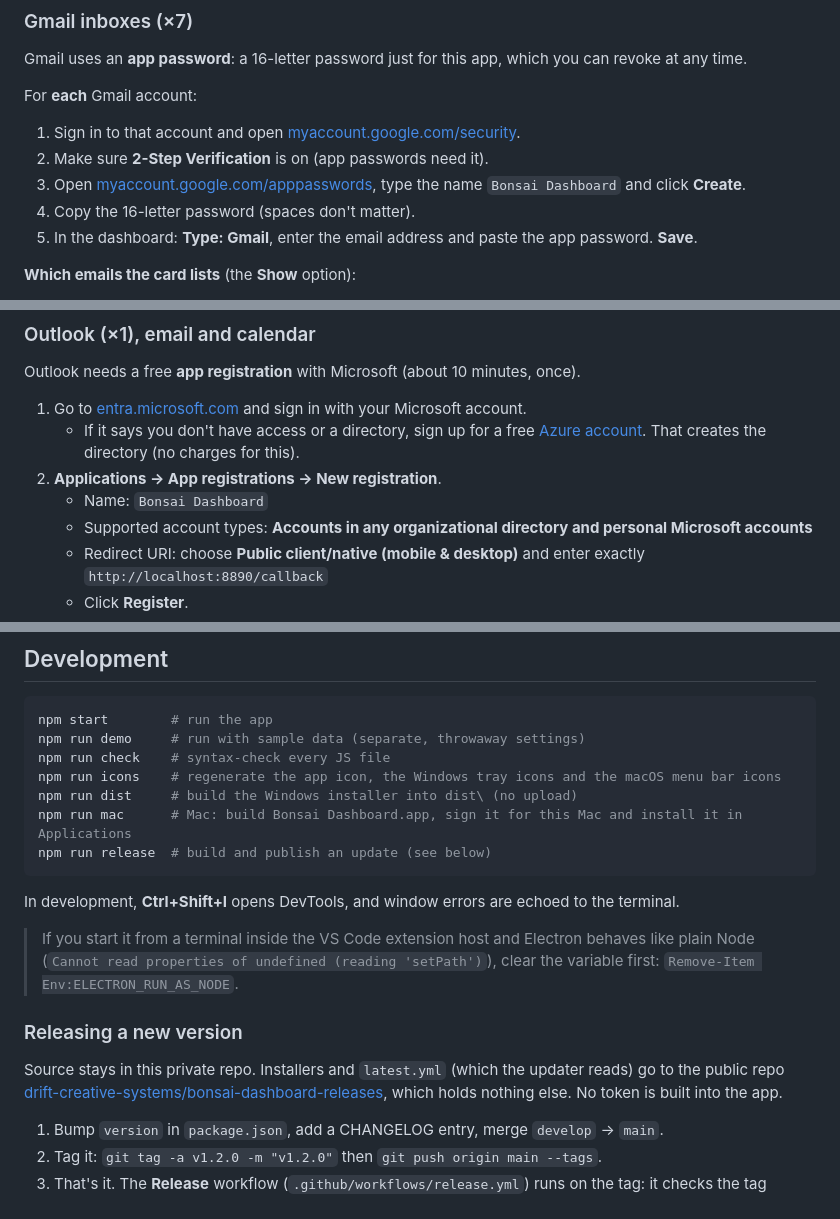
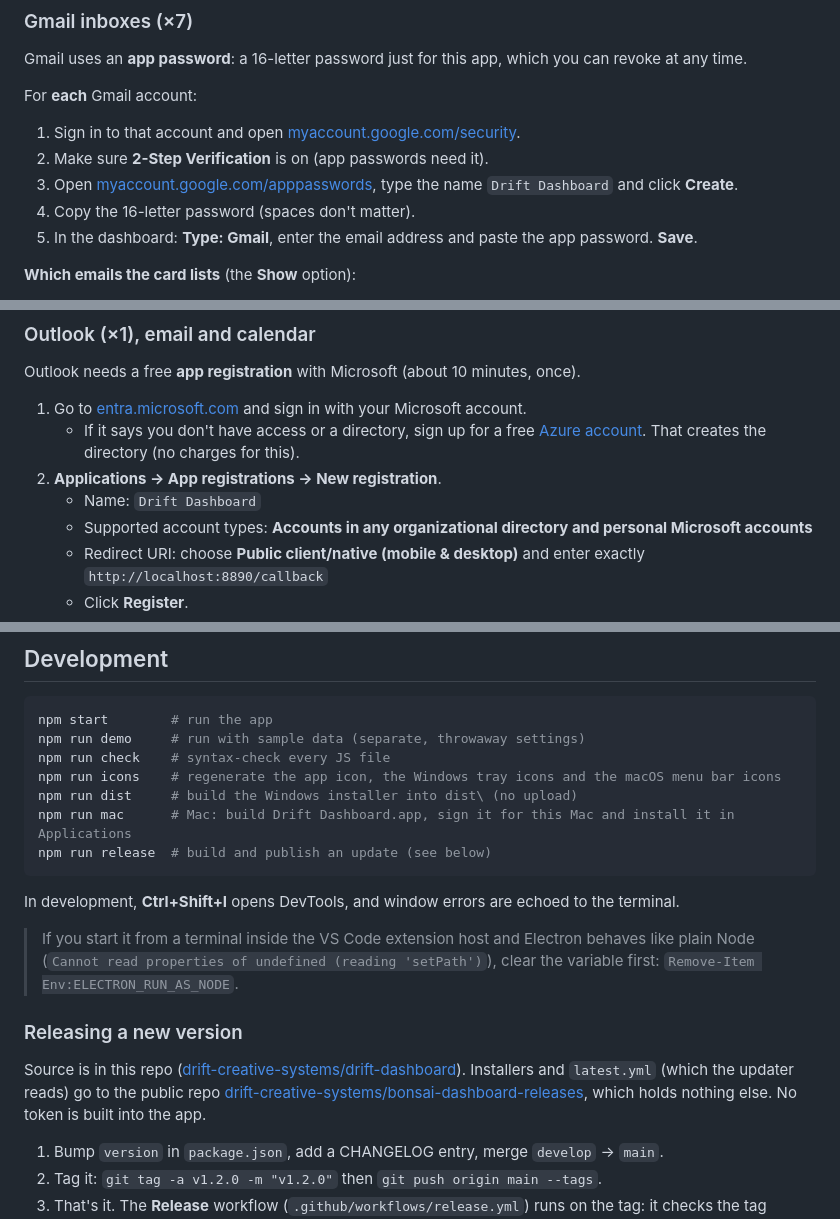
Before and after one commit to drift-creative-systems/drift-dashboard, a Markdown page: README.md, 3 parts joined by grey strips. GitHub-like rendering.

````diff
--- a/README.md
+++ b/README.md
@@ -117,7 +119,7 @@ For **each** Gmail account:
 
 1. Sign in to that account and open [myaccount.google.com/security](https://myaccount.google.com/security).
 2. Make sure **2-Step Verification** is on (app passwords need it).
-3. Open [myaccount.google.com/apppasswords](https://myaccount.google.com/apppasswords), type the name `Bonsai Dashboard` and click **Create**.
+3. Open [myaccount.google.com/apppasswords](https://myaccount.google.com/apppasswords), type the name `Drift Dashboard` and click **Create**.
 4. Copy the 16-letter password (spaces don't matter).
 5. In the dashboard: **Type: Gmail**, enter the email address and paste the app password. **Save**.
 
@@ -185,7 +187,7 @@ Outlook needs a free **app registration** with Microsoft (about 10 minutes, once
 1. Go to [entra.microsoft.com](https://entra.microsoft.com) and sign in with your Microsoft account.
    - If it says you don't have access or a directory, sign up for a free [Azure account](https://azure.microsoft.com/free/). That creates the directory (no charges for this).
 2. **Applications → App registrations → New registration**.
-   - Name: `Bonsai Dashboard`
+   - Name: `Drift Dashboard`
    - Supported account types: **Accounts in any organizational directory and personal Microsoft accounts**
    - Redirect URI: choose **Public client/native (mobile & desktop)** and enter exactly `http://localhost:8890/callback`
    - Click **Register**.
@@ -529,7 +533,7 @@ npm run demo     # run with sample data (separate, throwaway settings)
 npm run check    # syntax-check every JS file
 npm run icons    # regenerate the app icon, the Windows tray icons and the macOS menu bar icons
 npm run dist     # build the Windows installer into dist\ (no upload)
-npm run mac      # Mac: build Bonsai Dashboard.app, sign it for this Mac and install it in Applications
+npm run mac      # Mac: build Drift Dashboard.app, sign it for this Mac and install it in Applications
 npm run release  # build and publish an update (see below)
 ```
 
@@ -539,7 +543,7 @@ In development, **Ctrl+Shift+I** opens DevTools, and window errors are echoed to
 
 ### Releasing a new version
 
-Source stays in this private repo. Installers and `latest.yml` (which the updater reads) go to the public repo [drift-creative-systems/bonsai-dashboard-releases](https://github.com/drift-creative-systems/bonsai-dashboard-releases), which holds nothing else. No token is built into the app.
+Source is in this repo ([drift-creative-systems/drift-dashboard](https://github.com/drift-creative-systems/drift-dashboard)). Installers and `latest.yml` (which the updater reads) go to the public repo [drift-creative-systems/bonsai-dashboard-releases](https://github.com/drift-creative-systems/bonsai-dashboard-releases), which holds nothing else. No token is built into the app.
 
 1. Bump `version` in `package.json`, add a CHANGELOG entry, merge `develop` → `main`.
 2. Tag it: `git tag -a v1.2.0 -m "v1.2.0"` then `git push origin main --tags`.
````
Also changed, not shown: other parts of README.md (+28 -24 lines), CHANGELOG.md (+10 -0 lines), .github/banner.jpg (added), 14 other files.
